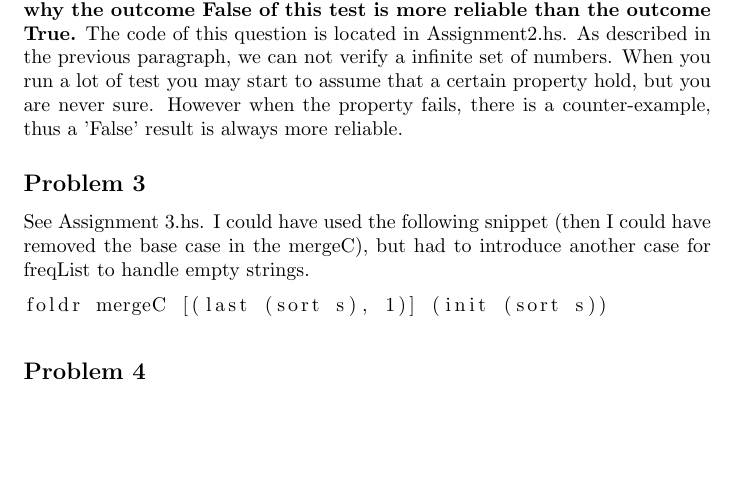
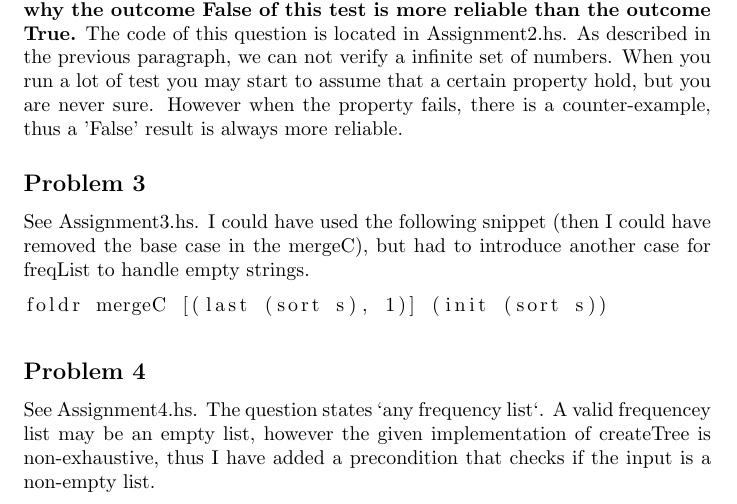
Before and after one commit to stil4m/master-se, a LaTeX problem sheet (software-testing/exam/latex/main.tex, which reads software-testing/exam/latex/tex/content.tex): part of the page, cut so that both start at the same text, the shorter picture padded with empty space. Compiled offline with pdfLaTeX.

Commit message:
Added assignment 4

```diff
--- a/software-testing/exam/latex/tex/content.tex
+++ b/software-testing/exam/latex/tex/content.tex
@@ -25,7 +25,7 @@ However when the property fails, there is a counter-example, thus a 'False' resu
 
 \subsection*{Problem 3}
 
-See Assignment 3.hs. I could have used the following snippet (then I could have removed the base case in the mergeC), but had to introduce another case for freqList to handle empty strings.
+See Assignment3.hs. I could have used the following snippet (then I could have removed the base case in the mergeC), but had to introduce another case for freqList to handle empty strings.
 
 \begin{lstlisting}
 foldr mergeC [(last (sort s), 1)] (init (sort s))
@@ -33,3 +33,6 @@ foldr mergeC [(last (sort s), 1)] (init (sort s))
 
 
 \subsection*{Problem 4}
+
+See Assignment4.hs. The question states `any frequency list`. A valid frequencey list may be an empty list, however the given implementation of createTree is non-exhaustive,
+thus I have added a precondition that checks if the input is a non-empty list.
```
Also changed, not shown: 2 other files.
